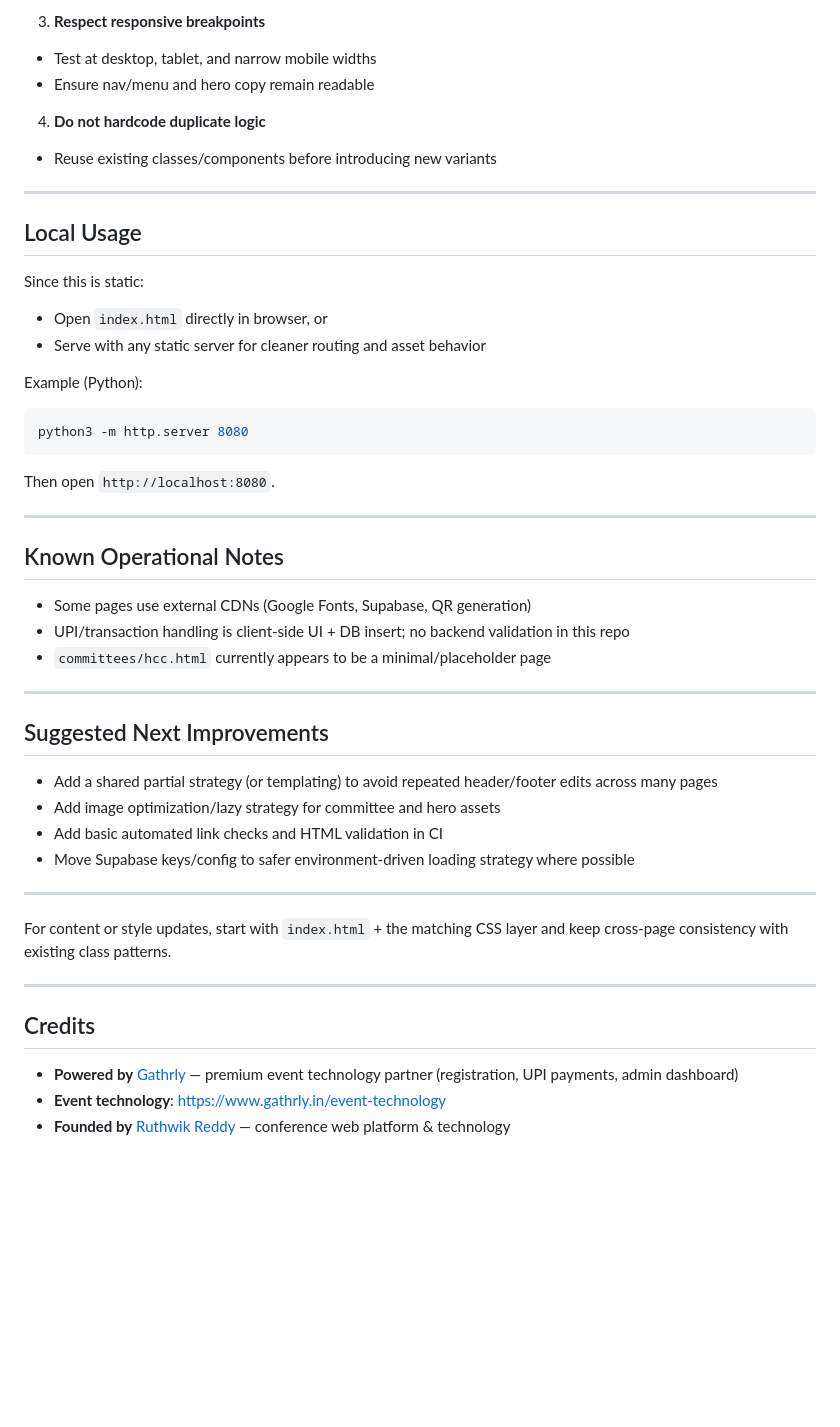
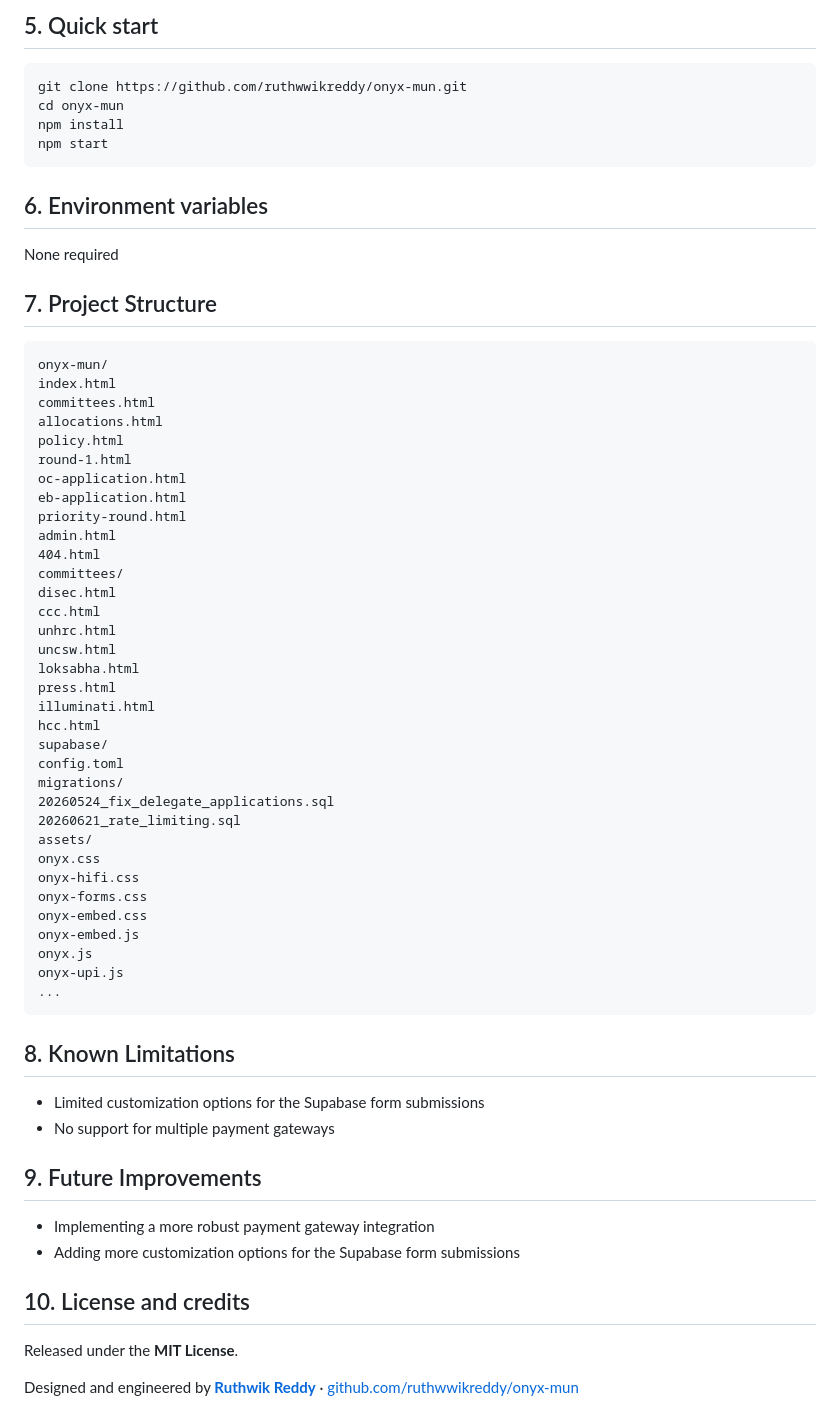
Before and after one commit to ruthwwikreddy/onyx-mun, a Markdown page: README.md, the part around one of its changes. Drawn GitHub-style; blank space fills up the shorter version.

Commit message:
docs: overhaul README to master showcase format with architecture and live specs

````diff
--- a/README.md
+++ b/README.md
@@ -220,51 +71,63 @@ If sections are renamed/reordered, keep IDs and nav links in sync.
-3. **Respect responsive breakpoints**
-- Test at desktop, tablet, and narrow mobile widths
-- Ensure nav/menu and hero copy remain readable
-
-4. **Do not hardcode duplicate logic**
-- Reuse existing classes/components before introducing new variants
-
----
-
-## Local Usage
-
-Since this is static:
-- Open `index.html` directly in browser, or
-- Serve with any static server for cleaner routing and asset behavior
-
-Example (Python):
+## 5. Quick start
 
 ```bash
-python3 -m http.server 8080
+git clone https://github.com/ruthwwikreddy/onyx-mun.git
+cd onyx-mun
+npm install
+npm start
 ```
 
-Then open `http://localhost:8080`.
+## 6. Environment variables
+None required
 
----
+## 7. Project Structure
+```
+onyx-mun/
+index.html
+committees.html
+allocations.html
+policy.html
+round-1.html
+oc-application.html
+eb-application.html
+priority-round.html
+admin.html
+404.html
+committees/
+disec.html
+ccc.html
+unhrc.html
+uncsw.html
+loksabha.html
+press.html
+illuminati.html
+hcc.html
+supabase/
+config.toml
+migrations/
+20260524_fix_delegate_applications.sql
+20260621_rate_limiting.sql
+assets/
+onyx.css
+onyx-hifi.css
+onyx-forms.css
+onyx-embed.css
+onyx-embed.js
+onyx.js
+onyx-upi.js
+...
+```
 
-## Known Operational Notes
+## 8. Known Limitations
+- Limited customization options for the Supabase form submissions
+- No support for multiple payment gateways
 
-- Some pages use external CDNs (Google Fonts, Supabase, QR generation)
-- UPI/transaction handling is client-side UI + DB insert; no backend validation in this repo
-- `committees/hcc.html` currently appears to be a minimal/placeholder page
+## 9. Future Improvements
+- Implementing a more robust payment gateway integration
+- Adding more customization options for the Supabase form submissions
 
----
+## 10. License and credits
 
-## Suggested Next Improvements
+Released under the **MIT License**.
 
-- Add a shared partial strategy (or templating) to avoid repeated header/footer edits across many pages
-- Add image optimization/lazy strategy for committee and hero assets
-- Add basic automated link checks and HTML validation in CI
-- Move Supabase keys/config to safer environment-driven loading strategy where possible
-
----
-
-For content or style updates, start with `index.html` + the matching CSS layer and keep cross-page consistency with existing class patterns.
-
----
-
-## Credits
-
-- **Powered by** [Gathrly](https://www.gathrly.in/clients/onyx-mun-2026) — premium event technology partner (registration, UPI payments, admin dashboard)
-- **Event technology**: https://www.gathrly.in/event-technology
-- **Founded by** [Ruthwik Reddy](https://www.ruthwikreddy.live/) — conference web platform & technology
+Designed and engineered by **[Ruthwik Reddy](https://www.ruthwikreddy.live/)** · [github.com/ruthwwikreddy/onyx-mun](https://github.com/ruthwwikreddy/onyx-mun)
````
Also changed, not shown: other parts of README.md (+54 -203 lines).
